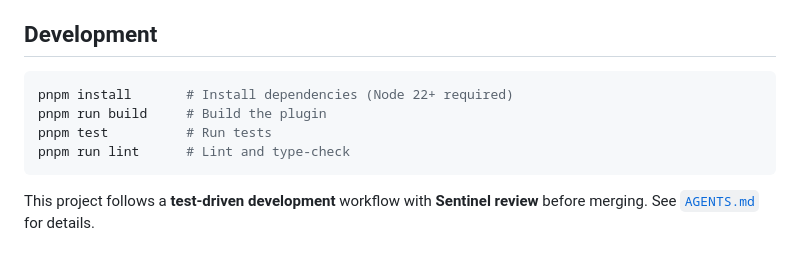
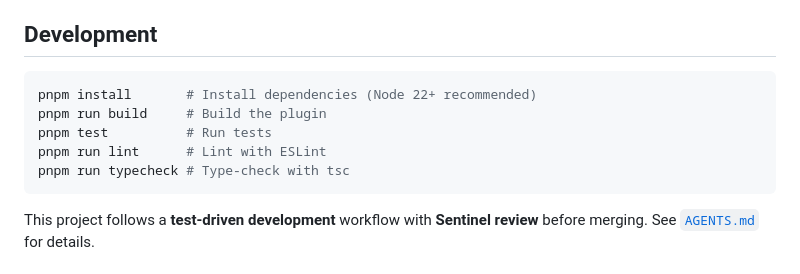
Before and after one commit to pedrofuentes/obsidian-subtitles-md, a Markdown page: README.md, the part around the change. Rendered like a GitHub page.

Commit message:
docs: correct lint/typecheck commands in README
Co-authored-by: Copilot <223556219+Copilot@users.noreply.github.com>

````diff
--- a/README.md
+++ b/README.md
@@ -83,10 +83,11 @@ Click any `.srt` or `.vtt` file in the file explorer. The plugin opens it in a r
 ## Development
 
 ```bash
-pnpm install       # Install dependencies (Node 22+ required)
+pnpm install       # Install dependencies (Node 22+ recommended)
 pnpm run build     # Build the plugin
 pnpm test          # Run tests
-pnpm run lint      # Lint and type-check
+pnpm run lint      # Lint with ESLint
+pnpm run typecheck # Type-check with tsc
 ```
 
 This project follows a **test-driven development** workflow with **Sentinel review** before merging. See [`AGENTS.md`](./AGENTS.md) for details.
````
